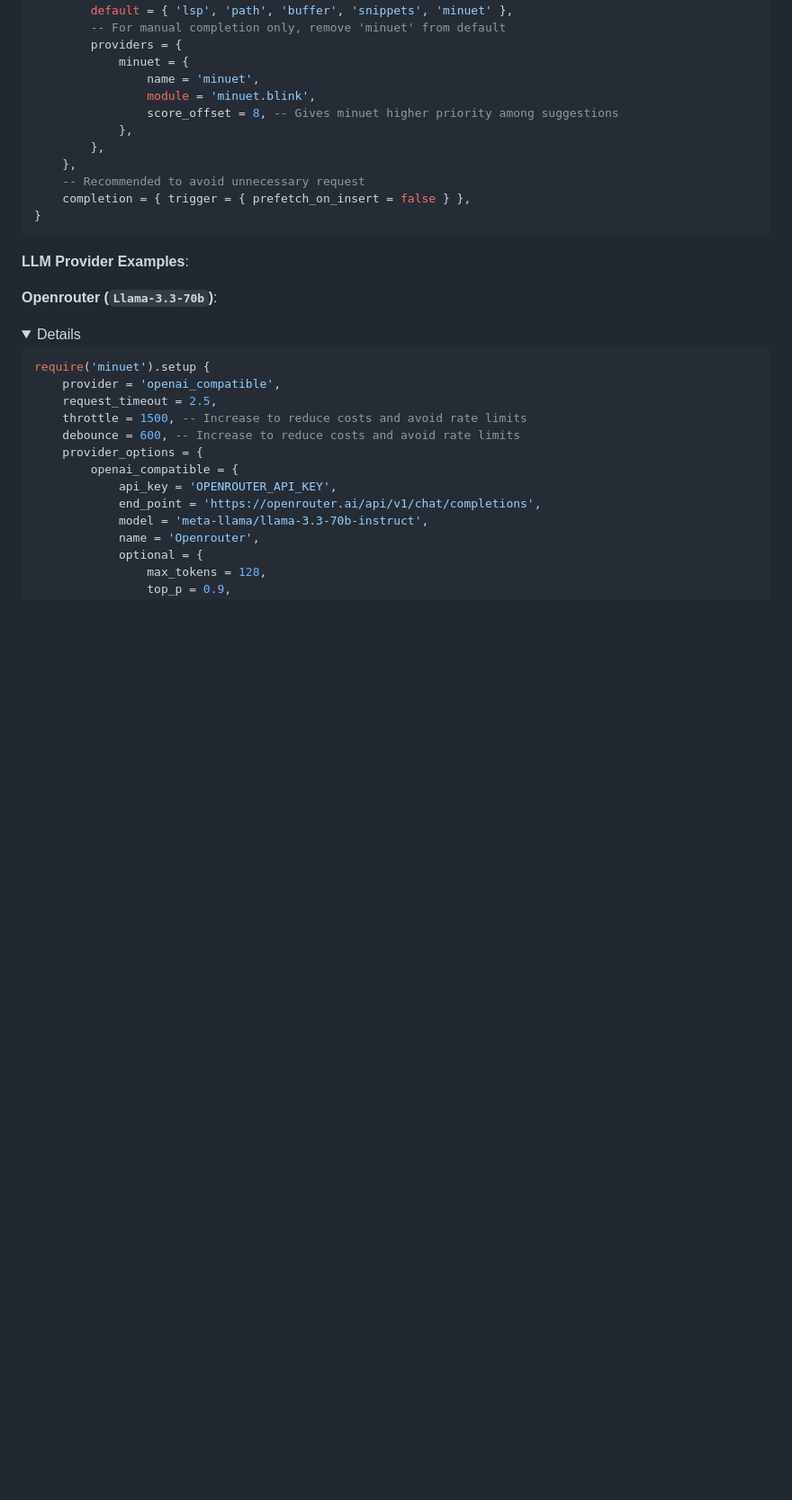
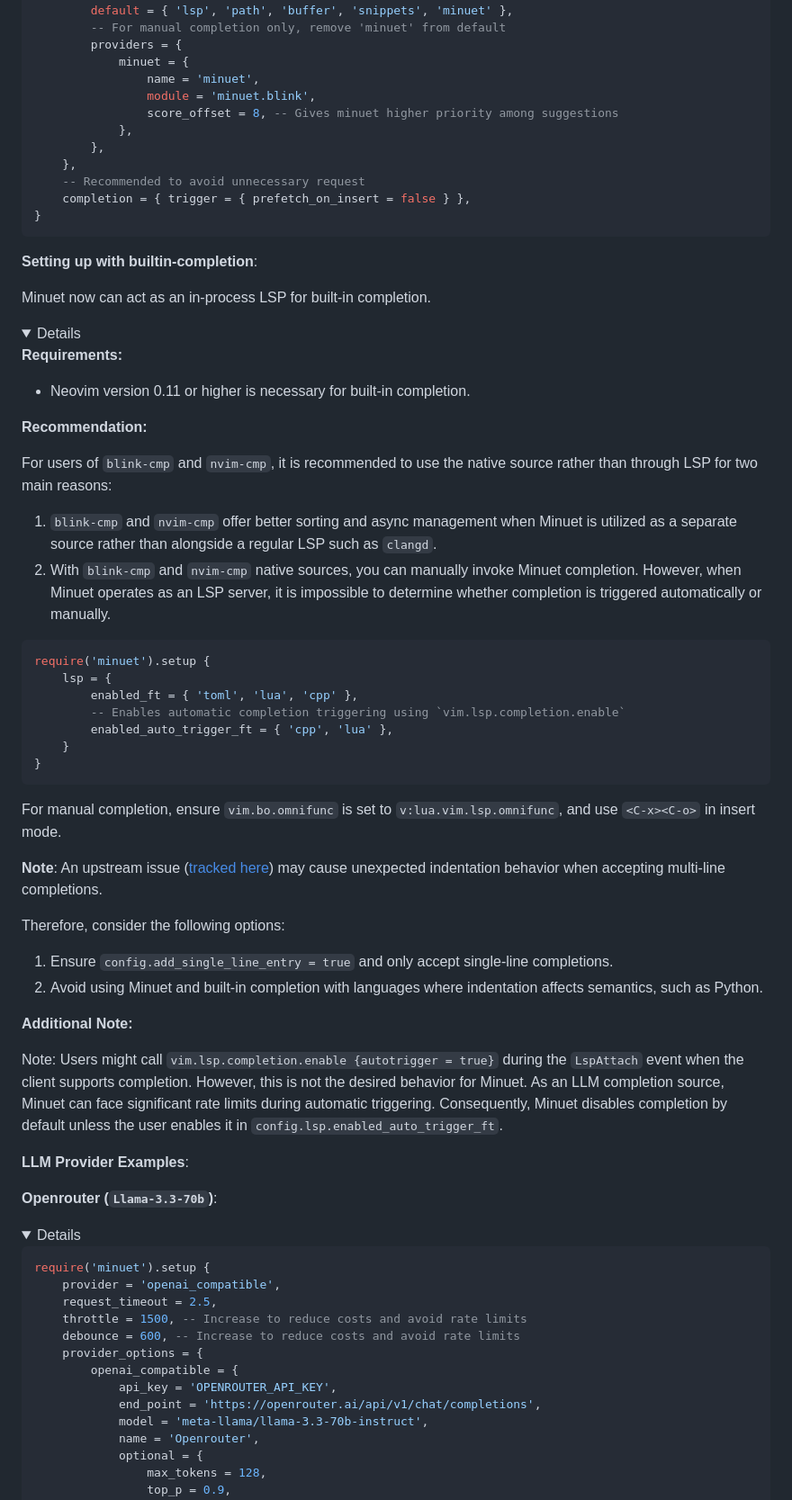
Before and after one commit to milanglacier/minuet-ai.nvim, a Markdown page: README.md, the part around one of its changes. Shown at 90% size. Rendered like a GitHub page; folded sections open; blank space fills up the shorter version.

Commit message:
feat: add in-process LSP support for built-in completion. (#63)

````diff
--- a/README.md
+++ b/README.md
@@ -181,6 +185,63 @@ require('blink-cmp').setup {
     completion = { trigger = { prefetch_on_insert = false } },
 }
 ```
+
+</details>
+
+**Setting up with builtin-completion**:
+
+Minuet now can act as an in-process LSP for built-in completion.
+
+<details>
+
+**Requirements:**
+
+- Neovim version 0.11 or higher is necessary for built-in completion.
+
+**Recommendation:**
+
+For users of `blink-cmp` and `nvim-cmp`, it is recommended to use the native
+source rather than through LSP for two main reasons:
+
+1. `blink-cmp` and `nvim-cmp` offer better sorting and async management when
+   Minuet is utilized as a separate source rather than alongside a regular LSP
+   such as `clangd`.
+2. With `blink-cmp` and `nvim-cmp` native sources, you can manually invoke
+   Minuet completion. However, when Minuet operates as an LSP server, it is
+   impossible to determine whether completion is triggered automatically or
+   manually.
+
+```lua
+require('minuet').setup {
+    lsp = {
+        enabled_ft = { 'toml', 'lua', 'cpp' },
+        -- Enables automatic completion triggering using `vim.lsp.completion.enable`
+        enabled_auto_trigger_ft = { 'cpp', 'lua' },
+    }
+}
+```
+
+For manual completion, ensure `vim.bo.omnifunc` is set to
+`v:lua.vim.lsp.omnifunc`, and use `<C-x><C-o>` in insert mode.
+
+**Note**: An upstream issue ([tracked
+here](https://github.com/neovim/neovim/issues/32972)) may cause unexpected
+indentation behavior when accepting multi-line completions.
+
+Therefore, consider the following options:
+
+1. Ensure `config.add_single_line_entry = true` and only accept single-line completions.
+2. Avoid using Minuet and built-in completion with languages where indentation
+   affects semantics, such as Python.
+
+**Additional Note:**
+
+Note: Users might call `vim.lsp.completion.enable {autotrigger = true}` during
+the `LspAttach` event when the client supports completion. However, this is not
+the desired behavior for Minuet. As an LLM completion source, Minuet can face
+significant rate limits during automatic triggering. Consequently, Minuet
+disables completion by default unless the user enables it in
+`config.lsp.enabled_auto_trigger_ft`.
 
 </details>
 
````
Also changed, not shown: other parts of README.md (+20 -1 lines), assets/example-builtin-completion.jpg (added), 4 other files.
